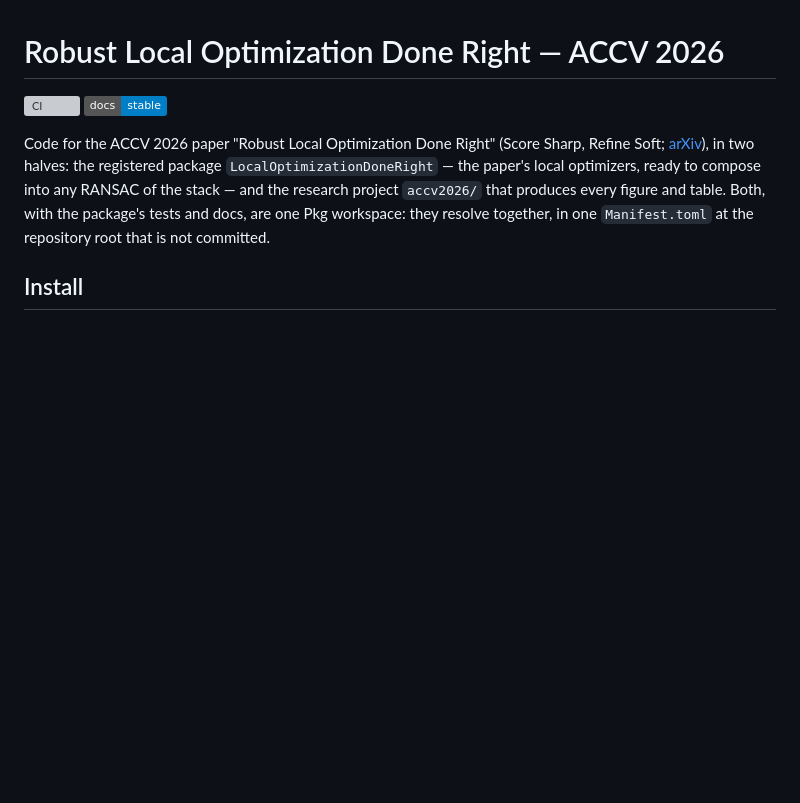
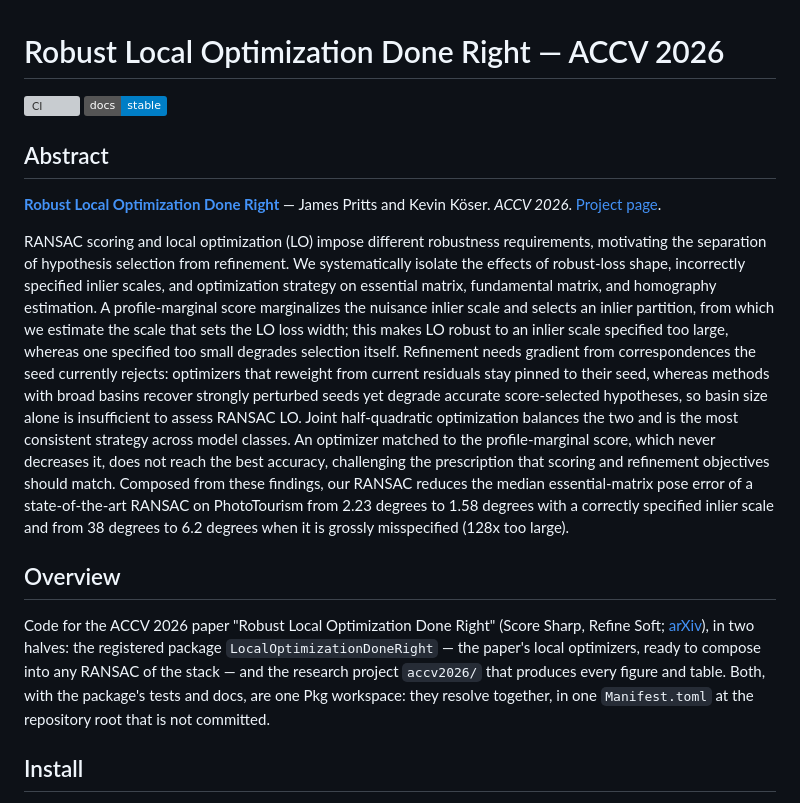
Before and after one commit to VisualGeometryToolkit/LocalOptimizationDoneRight.jl, a Markdown page: README.md, the part around the change. GitHub-like rendering; badges without logos; blank space fills up the shorter version; grey boxes are pictures that could not be loaded.

Commit message:
README: the paper's abstract, authors and venue up front; the package overview follows

```diff
--- a/README.md
+++ b/README.md
@@ -2,6 +2,34 @@
 
 [![CI](https://github.com/VisualGeometryToolkit/LocalOptimizationDoneRight.jl/actions/workflows/CI.yml/badge.svg)](https://github.com/VisualGeometryToolkit/LocalOptimizationDoneRight.jl/actions/workflows/CI.yml)
 [![Docs](https://img.shields.io/badge/docs-stable-blue.svg)](https://localoptimizationdoneright.github.io)
+
+## Abstract
+
+**[Robust Local Optimization Done Right](https://arxiv.org/abs/2610.05743)** — James Pritts and Kevin Köser. *ACCV 2026*. [Project page](https://localoptimizationdoneright.github.io).
+
+RANSAC scoring and local optimization (LO) impose different robustness
+requirements, motivating the separation of hypothesis selection from
+refinement. We systematically isolate the effects of robust-loss shape,
+incorrectly specified inlier scales, and optimization strategy on essential
+matrix, fundamental matrix, and homography estimation. A profile-marginal score
+marginalizes the nuisance inlier scale and selects an inlier partition, from
+which we estimate the scale that sets the LO loss width; this makes LO robust
+to an inlier scale specified too large, whereas one specified too small
+degrades selection itself. Refinement needs gradient from correspondences the
+seed currently rejects: optimizers that reweight from current residuals stay
+pinned to their seed, whereas methods with broad basins recover strongly
+perturbed seeds yet degrade accurate score-selected hypotheses, so basin size
+alone is insufficient to assess RANSAC LO. Joint half-quadratic optimization
+balances the two and is the most consistent strategy across model classes. An
+optimizer matched to the profile-marginal score, which never decreases it, does
+not reach the best accuracy, challenging the prescription that scoring and
+refinement objectives should match. Composed from these findings, our RANSAC
+reduces the median essential-matrix pose error of a state-of-the-art RANSAC on
+PhotoTourism from 2.23 degrees to 1.58 degrees with a correctly specified
+inlier scale and from 38 degrees to 6.2 degrees when it is grossly misspecified
+(128x too large).
+
+## Overview
 
 Code for the ACCV 2026 paper "Robust Local Optimization Done Right" (Score
 Sharp, Refine Soft; [arXiv](https://arxiv.org/abs/2610.05743)), in two halves:
```
